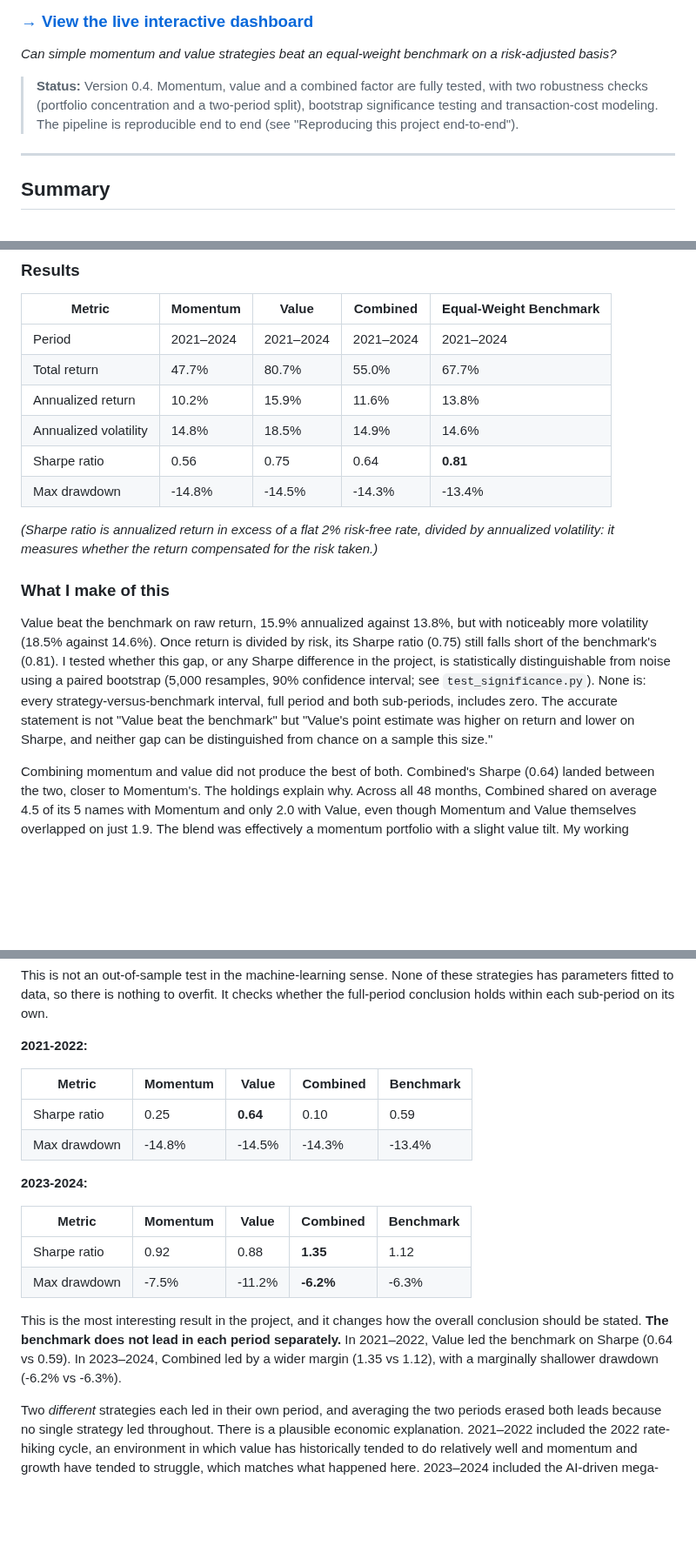
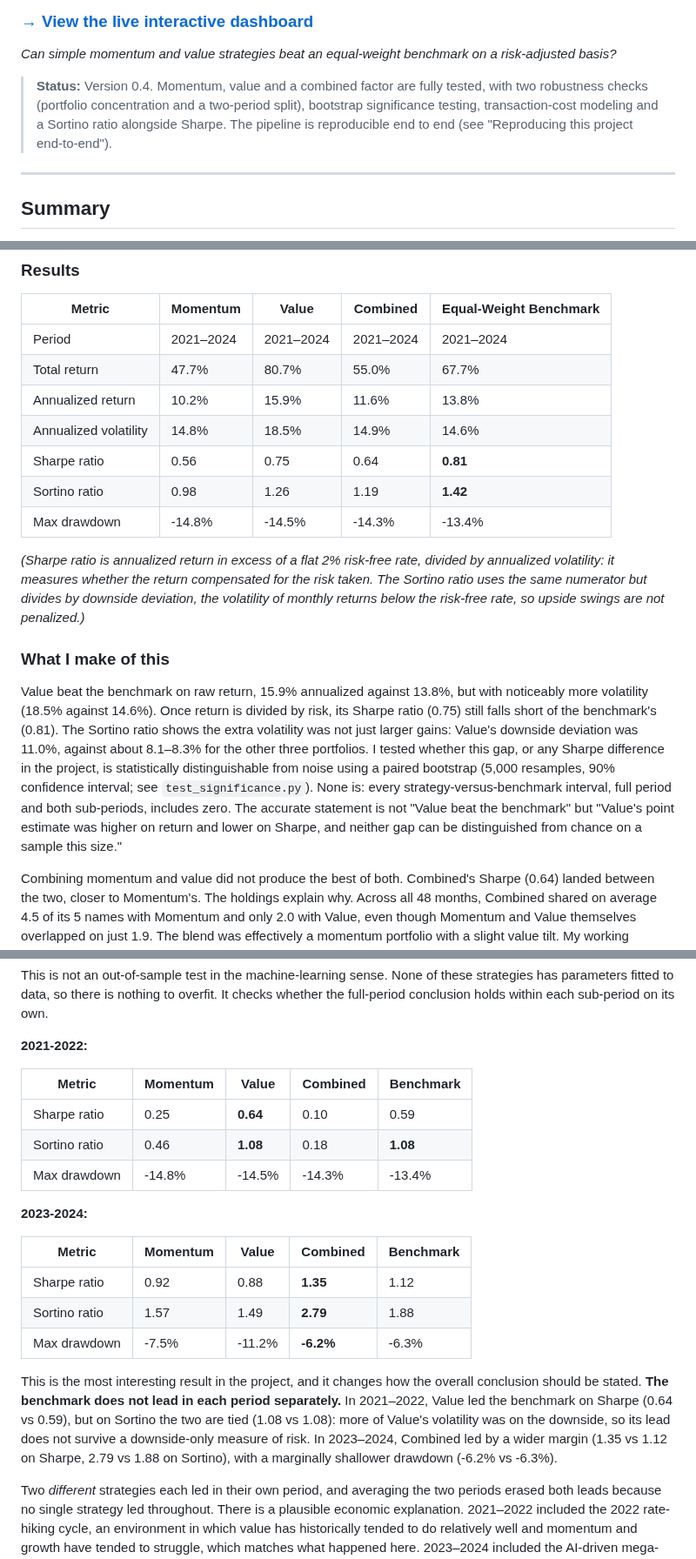
Before and after one commit to ronaldoexmachina13/quant-equity-research, a Markdown page: README.md, 3 parts joined by grey strips. Shown at 87% size. Rendered like a GitHub page; blank space fills up the shorter version.

Commit message:
README: add Sortino ratio to results tables and findings

```diff
--- a/README.md
+++ b/README.md
@@ -4,7 +4,7 @@
 
 *Can simple momentum and value strategies beat an equal-weight benchmark on a risk-adjusted basis?*
 
-> **Status:** Version 0.4. Momentum, value and a combined factor are fully tested, with two robustness checks (portfolio concentration and a two-period split), bootstrap significance testing and transaction-cost modeling. The pipeline is reproducible end to end (see "Reproducing this project end-to-end").
+> **Status:** Version 0.4. Momentum, value and a combined factor are fully tested, with two robustness checks (portfolio concentration and a two-period split), bootstrap significance testing, transaction-cost modeling and a Sortino ratio alongside Sharpe. The pipeline is reproducible end to end (see "Reproducing this project end-to-end").
 
 ---
 
@@ -127,13 +128,14 @@ The benchmark is the same for all three: all 17 stocks in equal weight, every mo
 | Annualized return | 10.2% | 15.9% | 11.6% | 13.8% |
 | Annualized volatility | 14.8% | 18.5% | 14.9% | 14.6% |
 | Sharpe ratio | 0.56 | 0.75 | 0.64 | **0.81** |
+| Sortino ratio | 0.98 | 1.26 | 1.19 | **1.42** |
 | Max drawdown | -14.8% | -14.5% | -14.3% | -13.4% |
 
-*(Sharpe ratio is annualized return in excess of a flat 2% risk-free rate, divided by annualized volatility: it measures whether the return compensated for the risk taken.)*
+*(Sharpe ratio is annualized return in excess of a flat 2% risk-free rate, divided by annualized volatility: it measures whether the return compensated for the risk taken. The Sortino ratio uses the same numerator but divides by downside deviation, the volatility of monthly returns below the risk-free rate, so upside swings are not penalized.)*
 
 ### What I make of this
 
-Value beat the benchmark on raw return, 15.9% annualized against 13.8%, but with noticeably more volatility (18.5% against 14.6%). Once return is divided by risk, its Sharpe ratio (0.75) still falls short of the benchmark's (0.81). I tested whether this gap, or any Sharpe difference in the project, is statistically distinguishable from noise using a paired bootstrap (5,000 resamples, 90% confidence interval; see `test_significance.py`). None is: every strategy-versus-benchmark interval, full period and both sub-periods, includes zero. The accurate statement is not "Value beat the benchmark" but "Value's point estimate was higher on return and lower on Sharpe, and neither gap can be distinguished from chance on a sample this size."
+Value beat the benchmark on raw return, 15.9% annualized against 13.8%, but with noticeably more volatility (18.5% against 14.6%). Once return is divided by risk, its Sharpe ratio (0.75) still falls short of the benchmark's (0.81). The Sortino ratio shows the extra volatility was not just larger gains: Value's downside deviation was 11.0%, against about 8.1–8.3% for the other three portfolios. I tested whether this gap, or any Sharpe difference in the project, is statistically distinguishable from noise using a paired bootstrap (5,000 resamples, 90% confidence interval; see `test_significance.py`). None is: every strategy-versus-benchmark interval, full period and both sub-periods, includes zero. The accurate statement is not "Value beat the benchmark" but "Value's point estimate was higher on return and lower on Sharpe, and neither gap can be distinguished from chance on a sample this size."
 
 Combining momentum and value did not produce the best of both. Combined's Sharpe (0.64) landed between the two, closer to Momentum's. The holdings explain why. Across all 48 months, Combined shared on average 4.5 of its 5 names with Momentum and only 2.0 with Value, even though Momentum and Value themselves overlapped on just 1.9. The blend was effectively a momentum portfolio with a slight value tilt. My working explanation is the shape of the P/B distribution: a few very expensive stocks (Apple and Home Depot currently trade above 60x book) inflate the cross-sectional standard deviation, so the z-scores of the cheaper names sit close together and barely separate them, leaving momentum to decide the ranking. Ranking on book-to-price, or on cross-sectional ranks rather than raw z-scores, would test this; I have not done so yet.
 
@@ -170,6 +173,7 @@ This is not an out-of-sample test in the machine-learning sense. None of these s
 | Metric | Momentum | Value | Combined | Benchmark |
 |---|---|---|---|---|
 | Sharpe ratio | 0.25 | **0.64** | 0.10 | 0.59 |
+| Sortino ratio | 0.46 | **1.08** | 0.18 | **1.08** |
 | Max drawdown | -14.8% | -14.5% | -14.3% | -13.4% |
 
 **2023-2024:**
@@ -177,9 +181,10 @@ This is not an out-of-sample test in the machine-learning sense. None of these s
 | Metric | Momentum | Value | Combined | Benchmark |
 |---|---|---|---|---|
 | Sharpe ratio | 0.92 | 0.88 | **1.35** | 1.12 |
+| Sortino ratio | 1.57 | 1.49 | **2.79** | 1.88 |
 | Max drawdown | -7.5% | -11.2% | **-6.2%** | -6.3% |
 
-This is the most interesting result in the project, and it changes how the overall conclusion should be stated. **The benchmark does not lead in each period separately.** In 2021–2022, Value led the benchmark on Sharpe (0.64 vs 0.59). In 2023–2024, Combined led by a wider margin (1.35 vs 1.12), with a marginally shallower drawdown (-6.2% vs -6.3%).
+This is the most interesting result in the project, and it changes how the overall conclusion should be stated. **The benchmark does not lead in each period separately.** In 2021–2022, Value led the benchmark on Sharpe (0.64 vs 0.59), but on Sortino the two are tied (1.08 vs 1.08): more of Value's volatility was on the downside, so its lead does not survive a downside-only measure of risk. In 2023–2024, Combined led by a wider margin (1.35 vs 1.12 on Sharpe, 2.79 vs 1.88 on Sortino), with a marginally shallower drawdown (-6.2% vs -6.3%).
 
 Two *different* strategies each led in their own period, and averaging the two periods erased both leads because no single strategy led throughout. There is a plausible economic explanation. 2021–2022 included the 2022 rate-hiking cycle, an environment in which value has historically tended to do relatively well and momentum and growth have tended to struggle, which matches what happened here. 2023–2024 included the AI-driven mega-cap rally, in which momentum recovered and Combined, holding mostly momentum names plus one or two value names, produced the highest risk-adjusted result in the project.
 
```
Also changed, not shown: other parts of README.md (+7 -3 lines).
